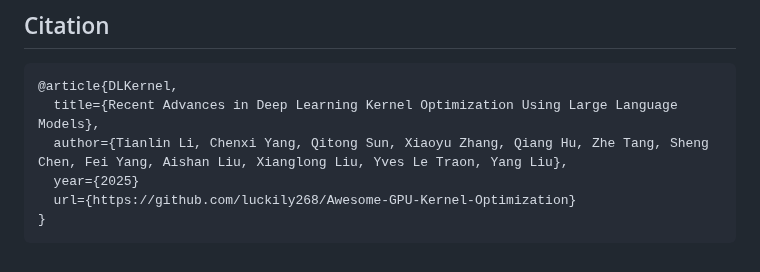
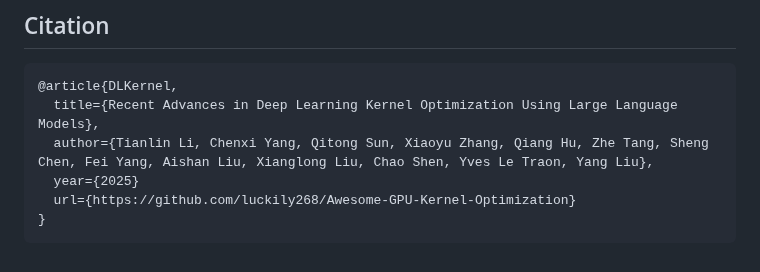
Before and after one commit to luckily268/Awesome-GPU-Kernel-Optimization, a Markdown page: README.md, the part around the change. Rendered like a GitHub page.

````diff
--- a/README.md
+++ b/README.md
@@ -159,7 +159,7 @@ See [LICENSE](./LICENSE).
 ```bib
 @article{DLKernel,
   title={Recent Advances in Deep Learning Kernel Optimization Using Large Language Models},
-  author={Tianlin Li, Chenxi Yang, Qitong Sun, Xiaoyu Zhang, Qiang Hu, Zhe Tang, Sheng Chen, Fei Yang, Aishan Liu, Xianglong Liu, Yves Le Traon, Yang Liu},
+  author={Tianlin Li, Chenxi Yang, Qitong Sun, Xiaoyu Zhang, Qiang Hu, Zhe Tang, Sheng Chen, Fei Yang, Aishan Liu, Xianglong Liu, Chao Shen, Yves Le Traon, Yang Liu},
   year={2025}
   url={https://github.com/luckily268/Awesome-GPU-Kernel-Optimization}
 }
````
